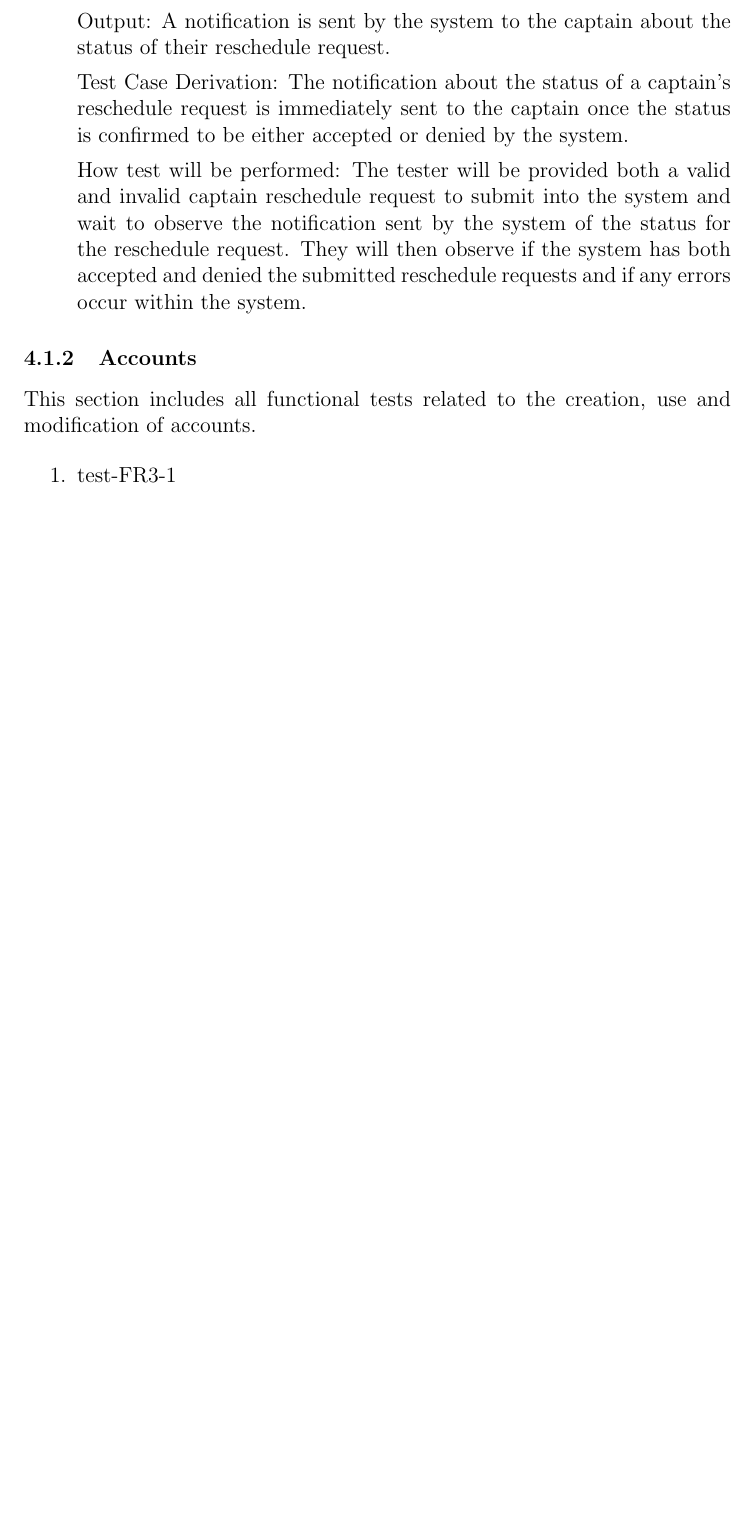
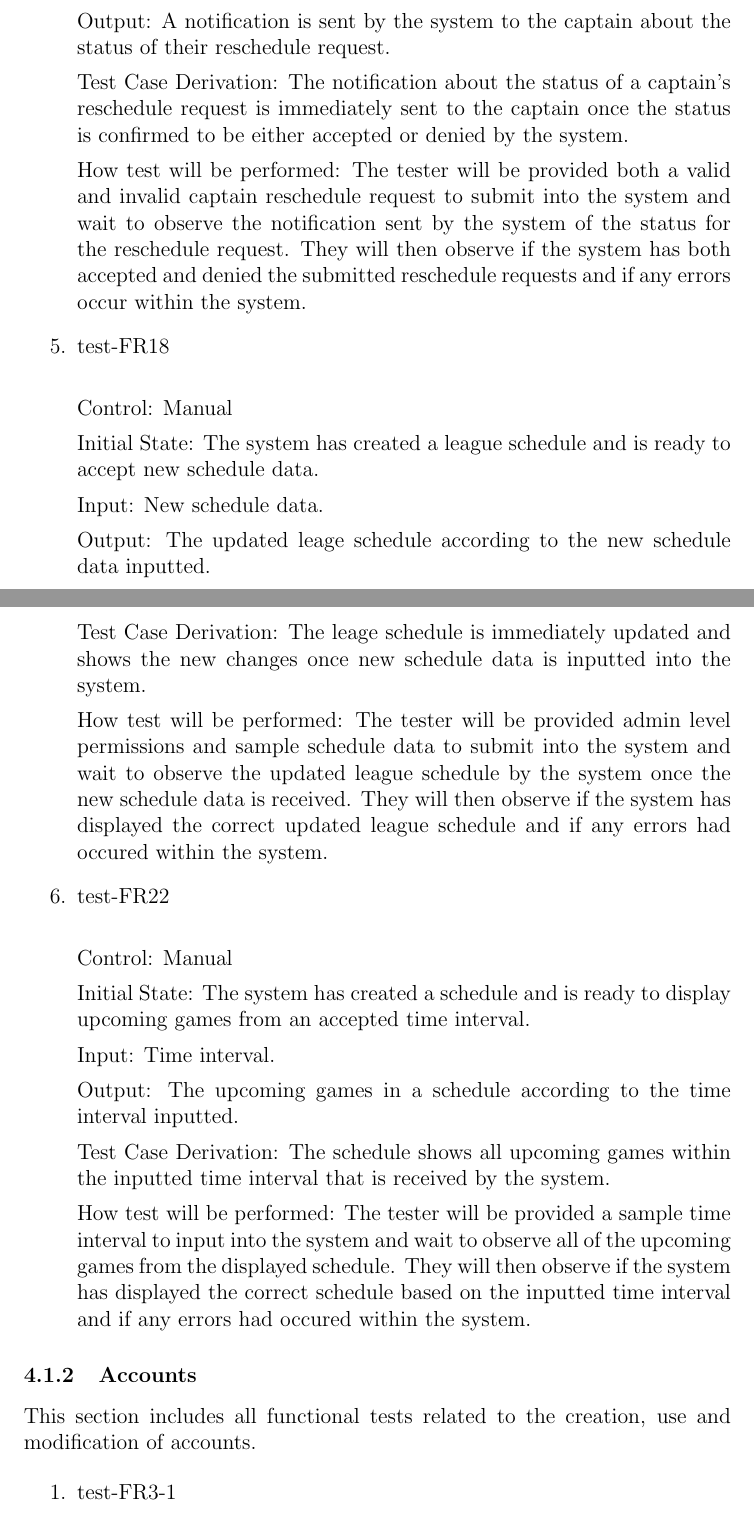
Before and after one commit to Nicholas-Fabugais-Inaba/Sandlot, a LaTeX document (docs/VnVPlan/VnVPlan.tex): part of page 14 of 38 before the commit and two parts of pages 14 and 15 of 39 after it, the two joined at a grey line, cut so that both start at the same text, the shorter picture padded with empty space. Compiled offline with pdfLaTeX.

Commit message:
added FR-18 and FR-22 to the scheduling system tests

```diff
--- a/docs/VnVPlan/VnVPlan.tex
+++ b/docs/VnVPlan/VnVPlan.tex
@@ -449,6 +449,45 @@ can be modified with the reschedule feature.
   by the system of the status for the reschedule request. They will then observe if the
   system has both accepted and denied the submitted reschedule requests and if any errors
   occur within the system.
+
+  \item{test-FR18\\}
+
+  Control: Manual
+
+  Initial State: The system has created a league schedule and is ready to
+  accept new schedule data.
+
+  Input: New schedule data.
+
+  Output: The updated leage schedule according to the new schedule data inputted.
+
+  Test Case Derivation: The leage schedule is immediately updated and shows the new changes
+  once new schedule data is inputted into the system.
+
+  How test will be performed: The tester will be provided admin level permissions and sample
+  schedule data to submit into the system and wait to observe the updated league schedule
+  by the system once the new schedule data is received. They will then observe if the
+  system has displayed the correct updated league schedule and if any errors had
+  occured within the system.
+
+  \item{test-FR22\\}
+
+  Control: Manual
+
+  Initial State: The system has created a schedule and is ready to display upcoming games from
+  an accepted time interval.
+
+  Input: Time interval.
+
+  Output: The upcoming games in a schedule according to the time interval inputted.
+
+  Test Case Derivation: The schedule shows all upcoming games within the inputted time interval
+  that is received by the system.
+
+  How test will be performed: The tester will be provided a sample time interval to input
+  into the system and wait to observe all of the upcoming games from the displayed schedule.
+  They will then observe if the system has displayed the correct schedule based on the
+  inputted time interval and if any errors had occured within the system.
 
 \end{enumerate}
 
```
